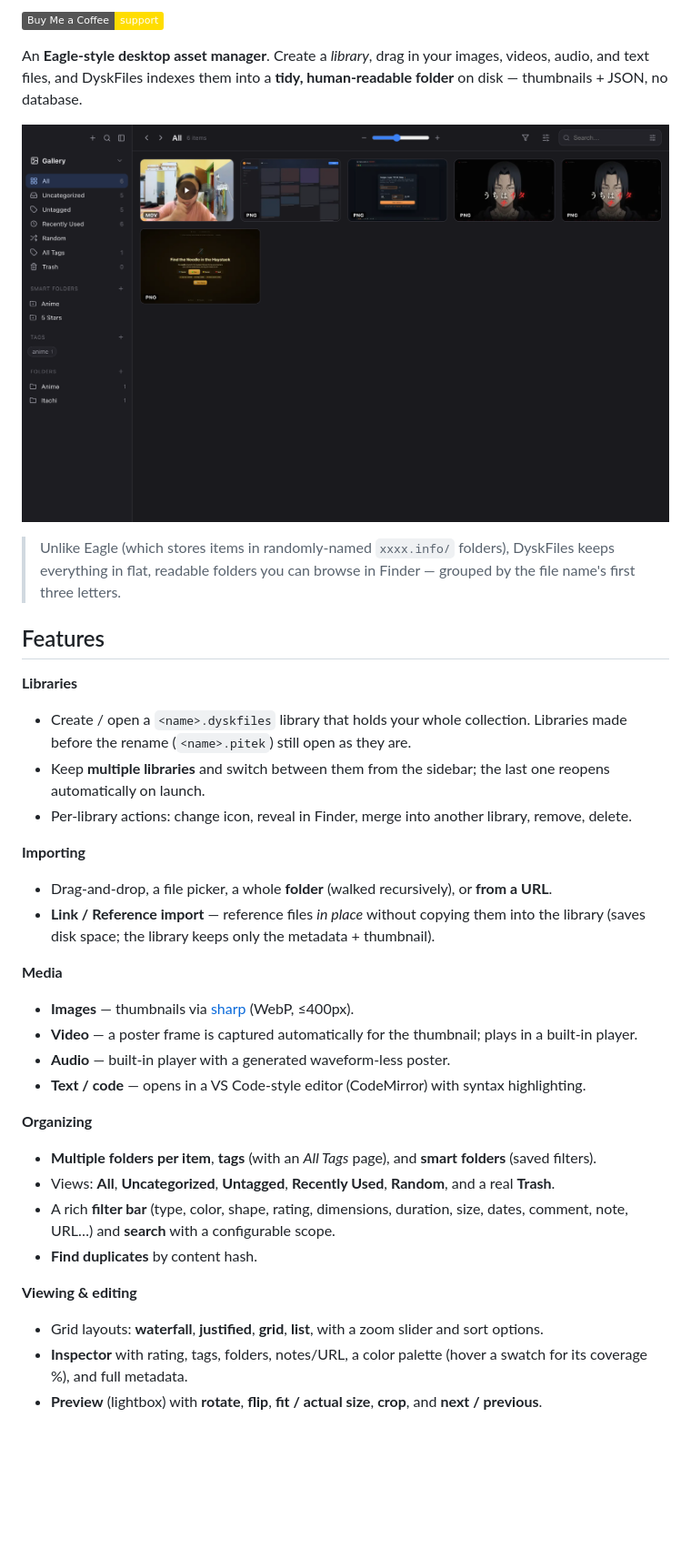
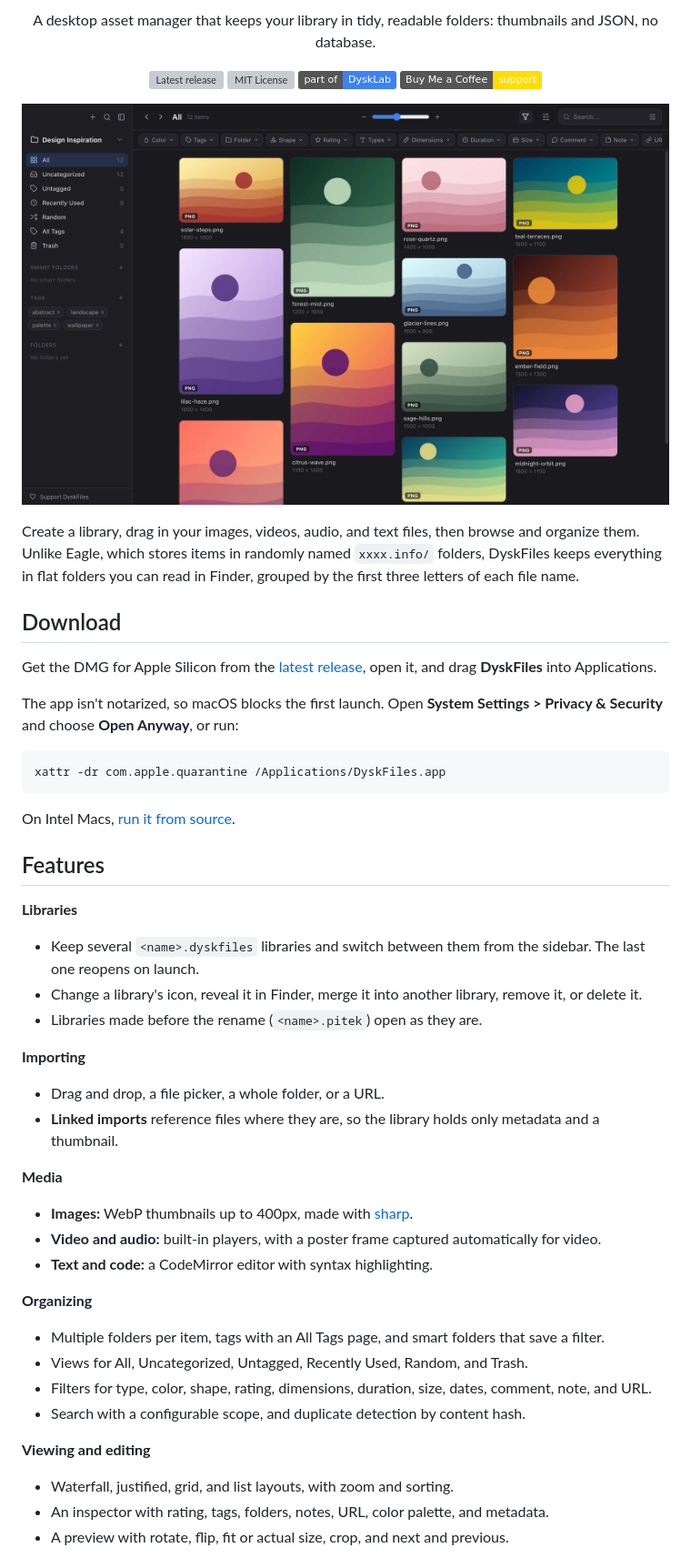
Before and after one commit to DyskLab/dyskfiles, a Markdown page: README.md, the part around one of its changes. Shown at 91% size. GitHub-like rendering; pictures changed too: docs/screenshots/01-grid.png; badges without logos; blank space fills up the shorter version; grey boxes are pictures that could not be loaded.

````diff
--- a/README.md
+++ b/README.md
@@ -4,7 +6,10 @@
 
-[![Buy Me a Coffee](https://img.shields.io/badge/Buy%20Me%20a%20Coffee-support-FFDD00?logo=buymeacoffee&logoColor=000)](https://buymeacoffee.com/fannydevz)
+<p align="center">A desktop asset manager that keeps your library in tidy, readable folders: thumbnails and JSON, no database.</p>
 
-An **Eagle-style desktop asset manager**. Create a *library*, drag in your images, videos,
-audio, and text files, and DyskFiles indexes them into a **tidy, human-readable folder** on disk —
-thumbnails + JSON, no database.
+<p align="center">
+  <a href="https://github.com/DyskLab/dyskfiles/releases/latest"><img src="https://img.shields.io/github/v/release/DyskLab/dyskfiles" alt="Latest release"></a>
+  <a href="LICENSE"><img src="https://img.shields.io/github/license/DyskLab/dyskfiles" alt="MIT License"></a>
+  <a href="https://www.fanny.dev/dysklab"><img src="https://img.shields.io/badge/part%20of-DyskLab-3B82F6" alt="Part of DyskLab"></a>
+  <a href="https://buymeacoffee.com/fannydevz"><img src="https://img.shields.io/badge/Buy%20Me%20a%20Coffee-support-FFDD00?logo=buymeacoffee&logoColor=000" alt="Buy Me a Coffee"></a>
+</p>
 
@@ -12,38 +17,46 @@ thumbnails + JSON, no database.
 
-> Unlike Eagle (which stores items in randomly-named `xxxx.info/` folders), DyskFiles keeps
-> everything in flat, readable folders you can browse in Finder — grouped by the file name's
-> first three letters.
+Create a library, drag in your images, videos, audio, and text files, then browse and organize them. Unlike Eagle,
+which stores items in randomly named `xxxx.info/` folders, DyskFiles keeps everything in flat folders you can read in
+Finder, grouped by the first three letters of each file name.
+
+## Download
+
+Get the DMG for Apple Silicon from the [latest release](https://github.com/DyskLab/dyskfiles/releases/latest), open it,
+and drag **DyskFiles** into Applications.
+
+The app isn't notarized, so macOS blocks the first launch. Open **System Settings > Privacy & Security** and choose
+**Open Anyway**, or run:
+
+```bash
+xattr -dr com.apple.quarantine /Applications/DyskFiles.app
+```
+
+On Intel Macs, [run it from source](#run-from-source).
 
 ## Features
 
 **Libraries**
-- Create / open a `<name>.dyskfiles` library that holds your whole collection. Libraries made before the rename (`<name>.pitek`) still open as they are.
-- Keep **multiple libraries** and switch between them from the sidebar; the last one reopens
-  automatically on launch.
-- Per-library actions: change icon, reveal in Finder, merge into another library, remove, delete.
+- Keep several `<name>.dyskfiles` libraries and switch between them from the sidebar. The last one reopens on launch.
+- Change a library's icon, reveal it in Finder, merge it into another library, remove it, or delete it.
+- Libraries made before the rename (`<name>.pitek`) open as they are.
 
 **Importing**
-- Drag-and-drop, a file picker, a whole **folder** (walked recursively), or **from a URL**.
-- **Link / Reference import** — reference files *in place* without copying them into the
-  library (saves disk space; the library keeps only the metadata + thumbnail).
+- Drag and drop, a file picker, a whole folder, or a URL.
+- **Linked imports** reference files where they are, so the library holds only metadata and a thumbnail.
 
 **Media**
-- **Images** — thumbnails via [sharp](https://sharp.pixelplumbing.com/) (WebP, ≤400px).
-- **Video** — a poster frame is captured automatically for the thumbnail; plays in a built-in player.
-- **Audio** — built-in player with a generated waveform-less poster.
-- **Text / code** — opens in a VS Code-style editor (CodeMirror) with syntax highlighting.
+- **Images:** WebP thumbnails up to 400px, made with [sharp](https://sharp.pixelplumbing.com/).
+- **Video and audio:** built-in players, with a poster frame captured automatically for video.
+- **Text and code:** a CodeMirror editor with syntax highlighting.
 
 **Organizing**
-- **Multiple folders per item**, **tags** (with an *All Tags* page), and **smart folders**
-  (saved filters).
-- Views: **All**, **Uncategorized**, **Untagged**, **Recently Used**, **Random**, and a real **Trash**.
-- A rich **filter bar** (type, color, shape, rating, dimensions, duration, size, dates, comment,
-  note, URL…) and **search** with a configurable scope.
-- **Find duplicates** by content hash.
+- Multiple folders per item, tags with an All Tags page, and smart folders that save a filter.
+- Views for All, Uncategorized, Untagged, Recently Used, Random, and Trash.
+- Filters for type, color, shape, rating, dimensions, duration, size, dates, comment, note, and URL.
+- Search with a configurable scope, and duplicate detection by content hash.
 
-**Viewing & editing**
-- Grid layouts: **waterfall**, **justified**, **grid**, **list**, with a zoom slider and sort options.
-- **Inspector** with rating, tags, folders, notes/URL, a color palette (hover a swatch for its
-  coverage %), and full metadata.
-- **Preview** (lightbox) with **rotate**, **flip**, **fit / actual size**, **crop**, and **next / previous**.
+**Viewing and editing**
+- Waterfall, justified, grid, and list layouts, with zoom and sorting.
+- An inspector with rating, tags, folders, notes, URL, color palette, and metadata.
+- A preview with rotate, flip, fit or actual size, crop, and next and previous.
 
````
Also changed, not shown: other parts of README.md (+44 -52 lines), docs/screenshots/02-inspector.png, docs/screenshots/03-lightbox.png, docs/screenshots/04-add-menu.png, 3 other files.
